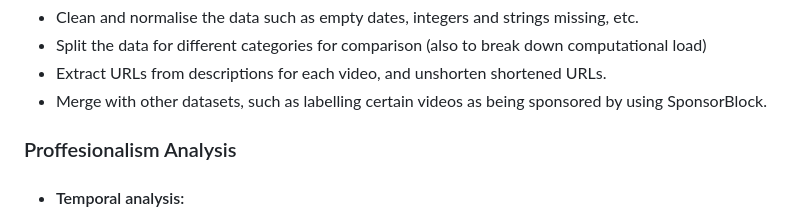
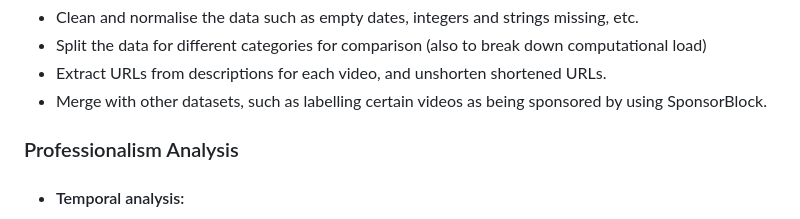
Before and after one commit to epfl-ada/ada-2025-project-shenanigans, a Markdown page: README.md, the part around the change. Rendered like a GitHub page.

```diff
--- a/README.md
+++ b/README.md
@@ -117,7 +117,7 @@ that we aim to answer with **reproducible, data-driven methods**.
 - Extract URLs from descriptions for each video, and unshorten shortened URLs.
 - Merge with other datasets, such as labelling certain videos as being sponsored by using SponsorBlock.
 
-### Proffesionalism Analysis
+### Professionalism Analysis
 - #### Temporal analysis:
     - Use time series with moving averages to analyse trends in subscriber counts, views, etc
     - Check how different categories evolved over time.
```
